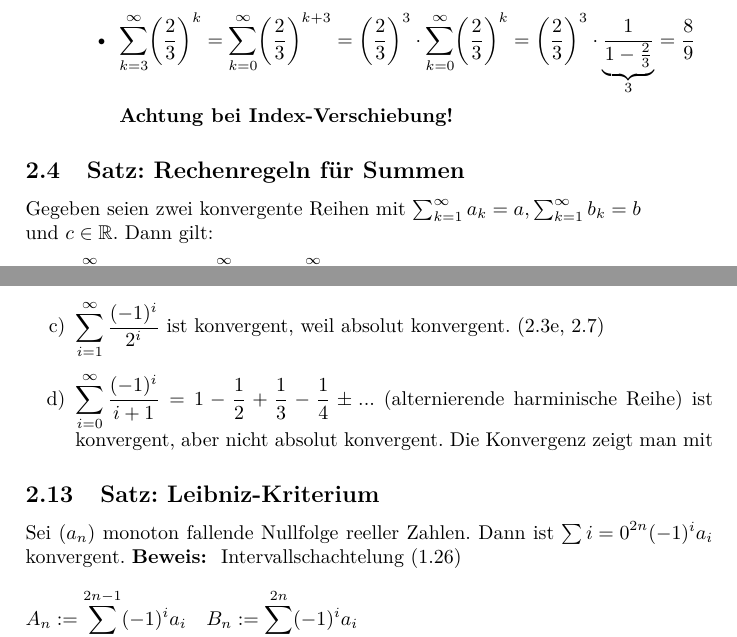
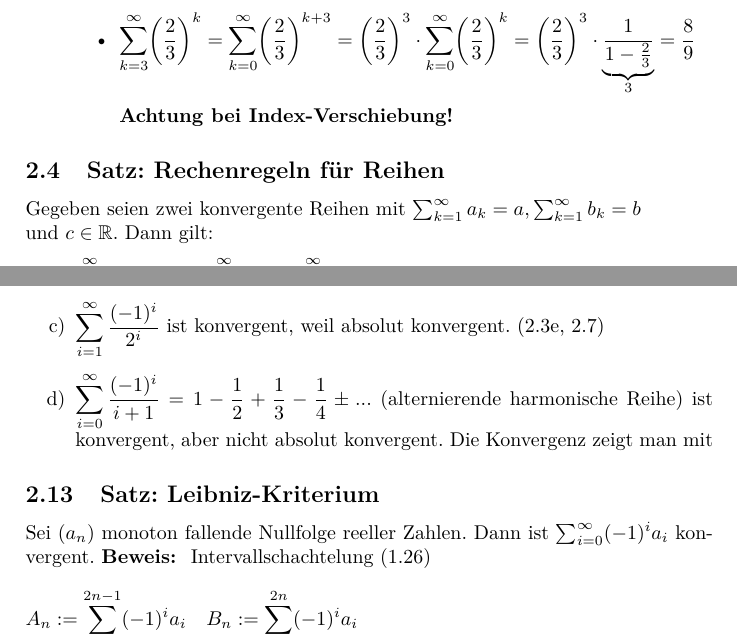
Before and after one commit to Victorious3/Mathe-2-Skript, a LaTeX document (skript.tex, which reads 6_02.05.tex, 7_07.05.tex): two parts of pages 21 and 23 of 28, joined at a grey line, cut so that both start at the same text. Compiled offline with pdfLaTeX.

Commit message:
Some Typos (#3)
* Some typos

* Typo, Leibniz

* Typo

```diff
--- a/6_02.05.tex
+++ b/6_02.05.tex
@@ -87,7 +87,7 @@
         \end{itemize}
     \end{enumerate}
 
-    \subsection{Satz: Rechenregeln für Summen}
+    \subsection{Satz: Rechenregeln für Reihen}
     Gegeben seien zwei konvergente Reihen mit $\sum_{k=1}^\infty a_k = a, \sum_{k=1}^\infty b_k = b$ \\
     und $c \in \IR$.
     Dann gilt:
--- a/7_07.05.tex
+++ b/7_07.05.tex
@@ -25,13 +25,13 @@
         weil absolut konvergent. (2.3e, 2.7)
 
         \item $\displaystyle\sum_{i=0}^\infty \frac{(-1)^i}{i + 1} = 1 - \frac{1}{2} + \frac{1}{3} - \frac{1}{4} \pm ...$
-        (alternierende harminische Reihe) ist konvergent, aber nicht absolut konvergent.
+        (alternierende harmonische Reihe) ist konvergent, aber nicht absolut konvergent.
         Die Konvergenz zeigt man mit
     \end{enumerate}
 
     \subsection{Satz: Leibniz-Kriterium}
     Sei $(a_n)$ monoton fallende Nullfolge reeller Zahlen. Dann ist
-    $\sum{i=0}^{2n} (-1)^i a_i$ konvergent.
+    $\sum_{i=0}^{\infty} (-1)^i a_i$ konvergent.
     \textbf{Beweis: }
     Intervallschachtelung (1.26)
     \[
```
Also changed, not shown: 5_30.04.tex (+1 -1 lines), 5_30.04.pdf, 6_02.05.pdf, 7_07.05.pdf, 6_02.05.tex (2 more changed lines).
